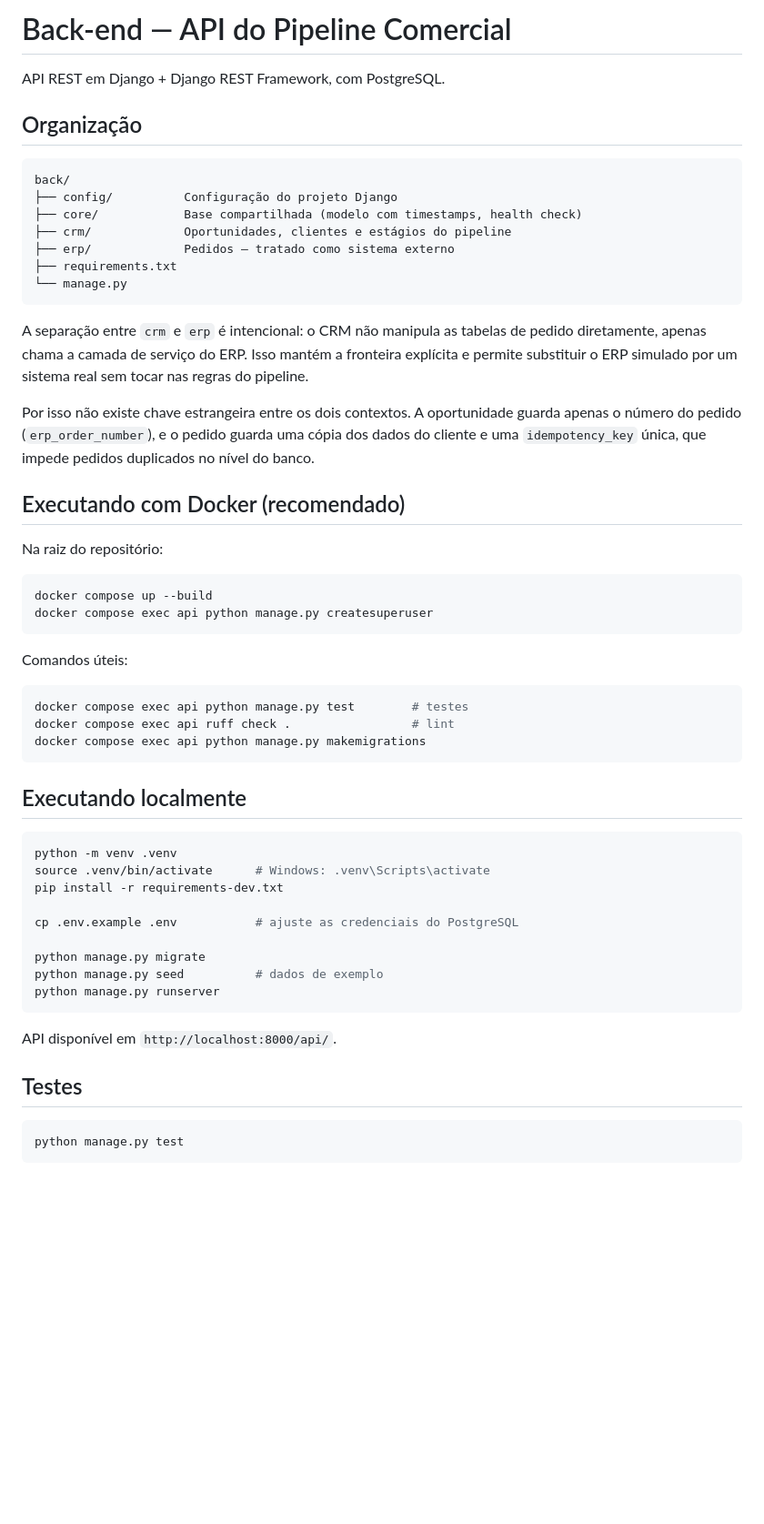
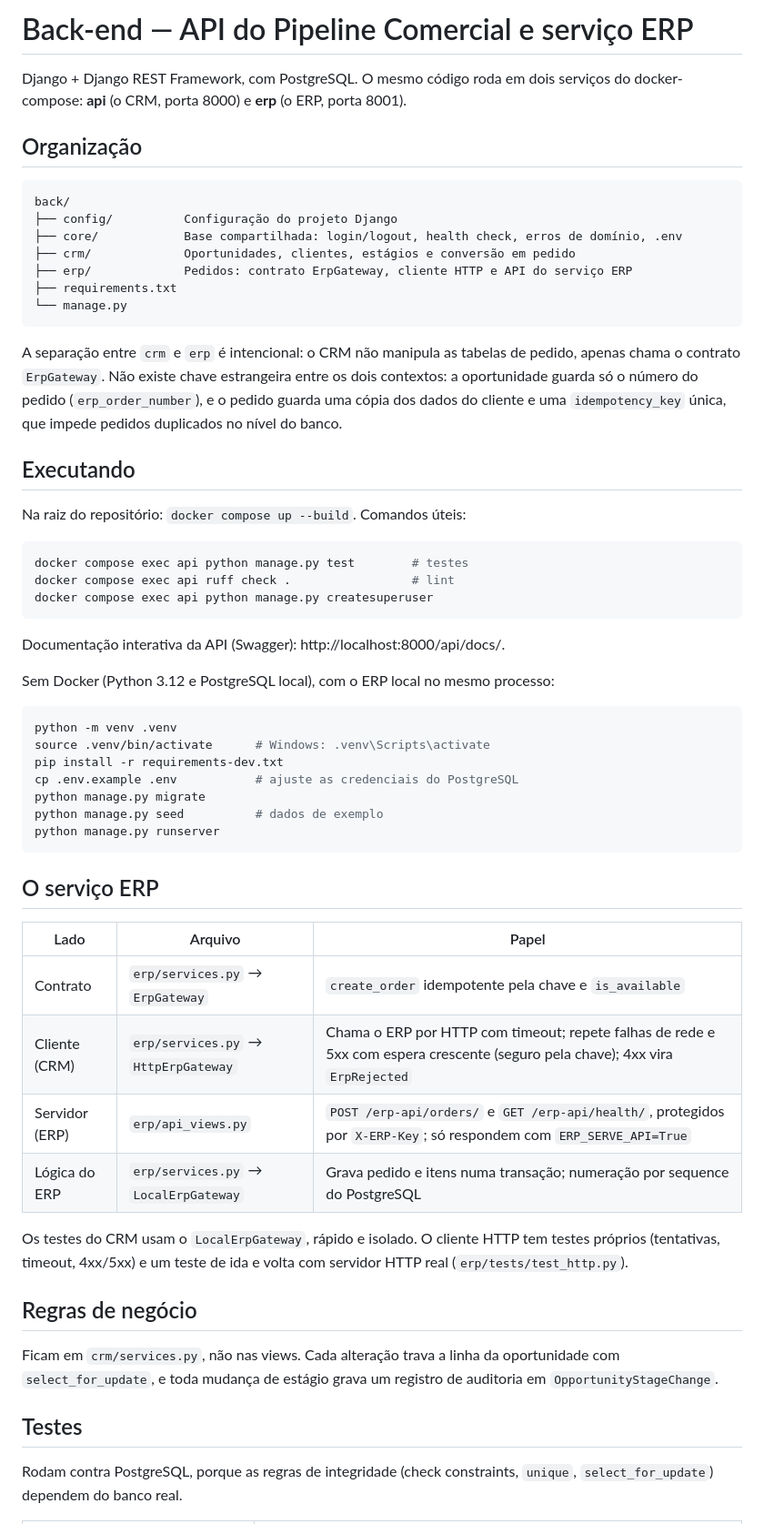
Before and after one commit to Adrianamessias01/desafio-ozio, a Markdown page: back/README.md, the part around one of its changes. Shown at 91% size. GitHub-like rendering; blank space fills up the shorter version.

````diff
--- a/back/README.md
+++ b/back/README.md
@@ -1,63 +1,71 @@
-# Back-end — API do Pipeline Comercial
+# Back-end — API do Pipeline Comercial e serviço ERP
 
-API REST em Django + Django REST Framework, com PostgreSQL.
+Django + Django REST Framework, com PostgreSQL. O mesmo código roda em dois serviços do
+docker-compose: **api** (o CRM, porta 8000) e **erp** (o ERP, porta 8001).
 
 ## Organização
 
 ```
 back/
 ├── config/          Configuração do projeto Django
-├── core/            Base compartilhada (modelo com timestamps, health check)
-├── crm/             Oportunidades, clientes e estágios do pipeline
-├── erp/             Pedidos — tratado como sistema externo
+├── core/            Base compartilhada: login/logout, health check, erros de domínio, .env
+├── crm/             Oportunidades, clientes, estágios e conversão em pedido
+├── erp/             Pedidos: contrato ErpGateway, cliente HTTP e API do serviço ERP
 ├── requirements.txt
 └── manage.py
 ```
 
-A separação entre `crm` e `erp` é intencional: o CRM não manipula as tabelas de pedido
-diretamente, apenas chama a camada de serviço do ERP. Isso mantém a fronteira explícita
-e permite substituir o ERP simulado por um sistema real sem tocar nas regras do pipeline.
+A separação entre `crm` e `erp` é intencional: o CRM não manipula as tabelas de pedido,
+apenas chama o contrato `ErpGateway`. Não existe chave estrangeira entre os dois contextos:
+a oportunidade guarda só o número do pedido (`erp_order_number`), e o pedido guarda uma
+cópia dos dados do cliente e uma `idempotency_key` única, que impede pedidos duplicados no
+nível do banco.
 
-Por isso não existe chave estrangeira entre os dois contextos. A oportunidade guarda
-apenas o número do pedido (`erp_order_number`), e o pedido guarda uma cópia dos dados do
-cliente e uma `idempotency_key` única, que impede pedidos duplicados no nível do banco.
+## Executando
 
-## Executando com Docker (recomendado)
-
-Na raiz do repositório:
-
-```bash
-docker compose up --build
-docker compose exec api python manage.py createsuperuser
-```
-
-Comandos úteis:
+Na raiz do repositório: `docker compose up --build`. Comandos úteis:
 
 ```bash
 docker compose exec api python manage.py test        # testes
 docker compose exec api ruff check .                 # lint
-docker compose exec api python manage.py makemigrations
+docker compose exec api python manage.py createsuperuser
 ```
 
-## Executando localmente
+Documentação interativa da API (Swagger): http://localhost:8000/api/docs/.
+
+Sem Docker (Python 3.12 e PostgreSQL local), com o ERP local no mesmo processo:
 
 ```bash
 python -m venv .venv
 source .venv/bin/activate      # Windows: .venv\Scripts\activate
 pip install -r requirements-dev.txt
-
 cp .env.example .env           # ajuste as credenciais do PostgreSQL
-
 python manage.py migrate
 python manage.py seed          # dados de exemplo
 python manage.py runserver
 ```
 
-API disponível em `http://localhost:8000/api/`.
+## O serviço ERP
+
+| Lado | Arquivo | Papel |
+| --- | --- | --- |
+| Contrato | `erp/services.py` → `ErpGateway` | `create_order` idempotente pela chave e `is_available` |
+| Cliente (CRM) | `erp/services.py` → `HttpErpGateway` | Chama o ERP por HTTP com timeout; repete falhas de rede e 5xx com espera crescente (seguro pela chave); 4xx vira `ErpRejected` |
+| Servidor (ERP) | `erp/api_views.py` | `POST /erp-api/orders/` e `GET /erp-api/health/`, protegidos por `X-ERP-Key`; só respondem com `ERP_SERVE_API=True` |
+| Lógica do ERP | `erp/services.py` → `LocalErpGateway` | Grava pedido e itens numa transação; numeração por sequence do PostgreSQL |
+
+Os testes do CRM usam o `LocalErpGateway`, rápido e isolado. O cliente HTTP tem testes
+próprios (tentativas, timeout, 4xx/5xx) e um teste de ida e volta com servidor HTTP real
+(`erp/tests/test_http.py`).
+
+## Regras de negócio
+
+Ficam em `crm/services.py`, não nas views. Cada alteração trava a linha da oportunidade com
+`select_for_update`, e toda mudança de estágio grava um registro de auditoria em
+`OpportunityStageChange`.
 
 ## Testes
 
-```bash
-python manage.py test
-```
+Rodam contra PostgreSQL, porque as regras de integridade (check constraints, `unique`,
+`select_for_update`) dependem do banco real.
 
````
Also changed, not shown: other parts of back/README.md (+19 -38 lines), README.md (+214 -216 lines), front/README.md (+5 -1 lines).
